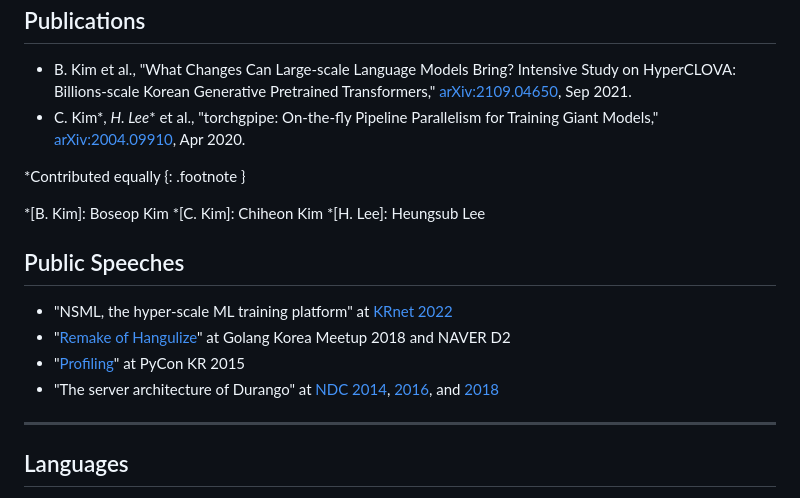
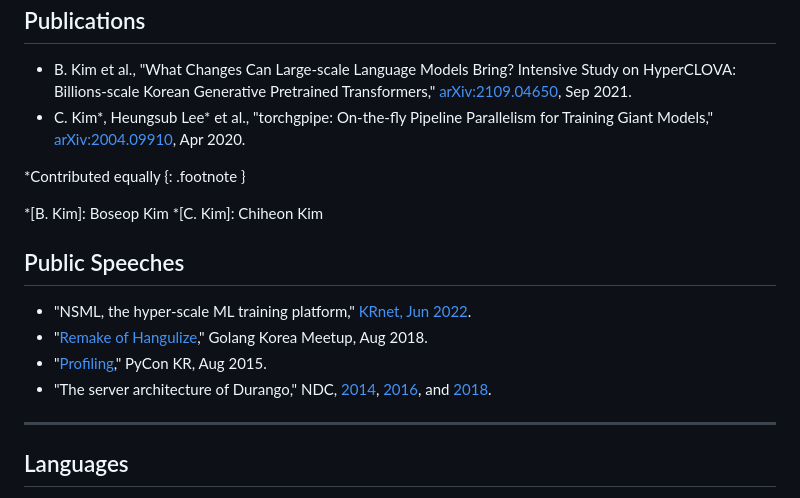
Before and after one commit to sublee/subl.ee, a Markdown page: resume.md, the part around one of its changes. Drawn GitHub-style.

Commit message:
Use IEEE style for citation

```diff
--- a/resume.md
+++ b/resume.md
@@ -162,15 +163,14 @@ Publications
 - B. Kim et al., "What Changes Can Large-scale Language Models Bring? Intensive
   Study on HyperCLOVA: Billions-scale Korean Generative Pretrained
   Transformers," [arXiv:2109.04650][arxiv:hyperclova], Sep 2021.
-- C. Kim\*, _H. Lee_\* et al., "torchgpipe: On-the-fly Pipeline Parallelism for Training
-  Giant Models," [arXiv:2004.09910][arxiv:torchgpipe], Apr 2020.
+- C. Kim\*, Heungsub Lee\* et al., "torchgpipe: On-the-fly Pipeline Parallelism
+  for Training Giant Models," [arXiv:2004.09910][arxiv:torchgpipe], Apr 2020.
 
 \*Contributed equally
 {: .footnote }
 
 *[B. Kim]: Boseop Kim
 *[C. Kim]: Chiheon Kim
-*[H. Lee]: Heungsub Lee
 
 [arxiv:hyperclova]: https://arxiv.org/abs/2109.04650
 [arxiv:torchgpipe]: https://arxiv.org/abs/2004.09910
@@ -178,9 +178,10 @@ Publications
 Public Speeches
 ---------------
 
-- "NSML, the hyper-scale ML training platform" at [KRnet 2022][krnet]
-- "[Remake of Hangulize][gokr1808]" at Golang Korea Meetup 2018 and NAVER D2
-- "[Profiling][pycon15]" at PyCon KR 2015
-- "The server architecture of Durango" at [NDC 2014][ndc14],
-  [2016][ndc16], and [2018][ndc18]
+<!-- IEEE style -->
+- "NSML, the hyper-scale ML training platform," [KRnet, Jun 2022][krnet22].
+- "[Remake of Hangulize][gokr1808]," Golang Korea Meetup, Aug 2018.
+- "[Profiling][pycon15]," PyCon KR, Aug 2015.
+- "The server architecture of Durango," NDC, [2014][ndc14], [2016][ndc16], and
+  [2018][ndc18].
 
```
Also changed, not shown: other parts of resume.md (+2 -1 lines).
